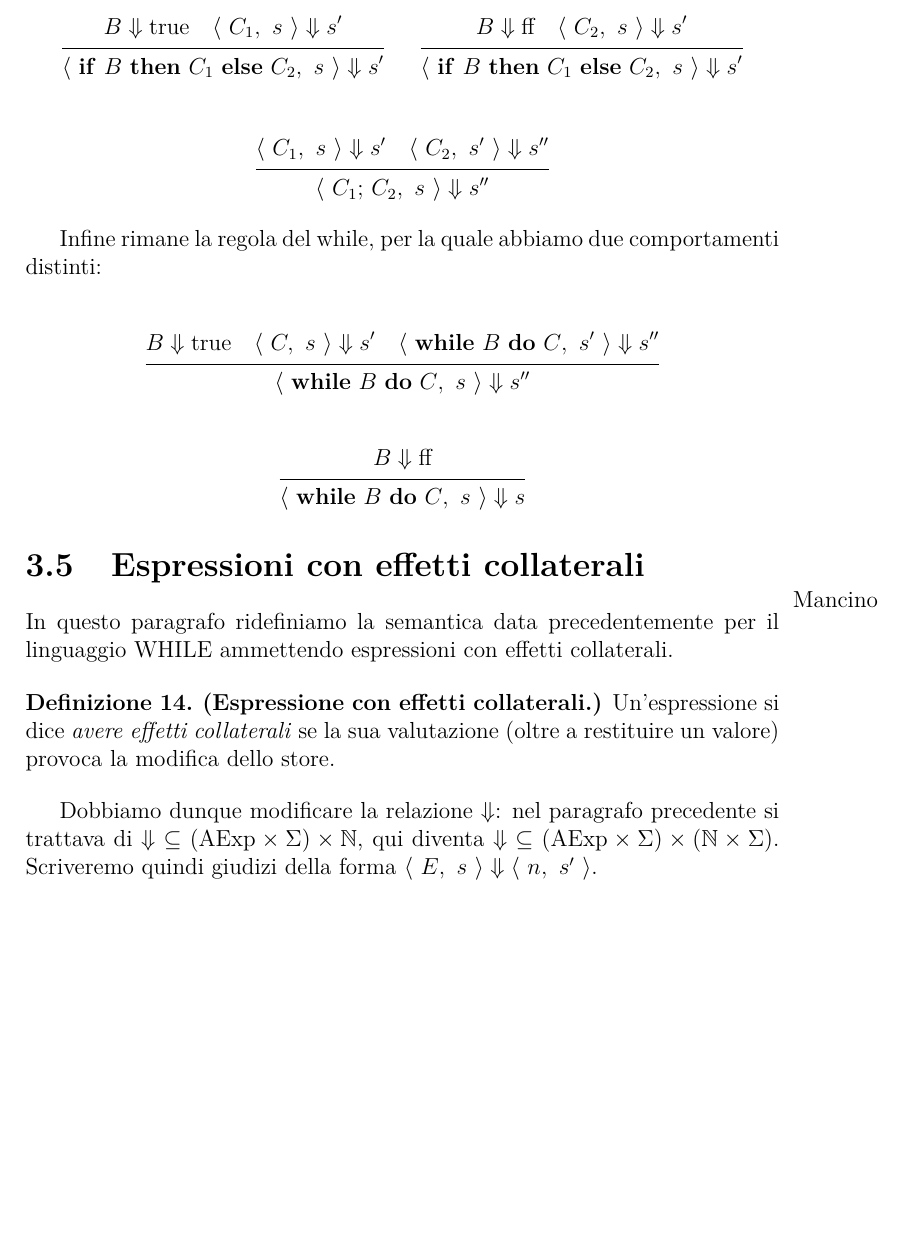
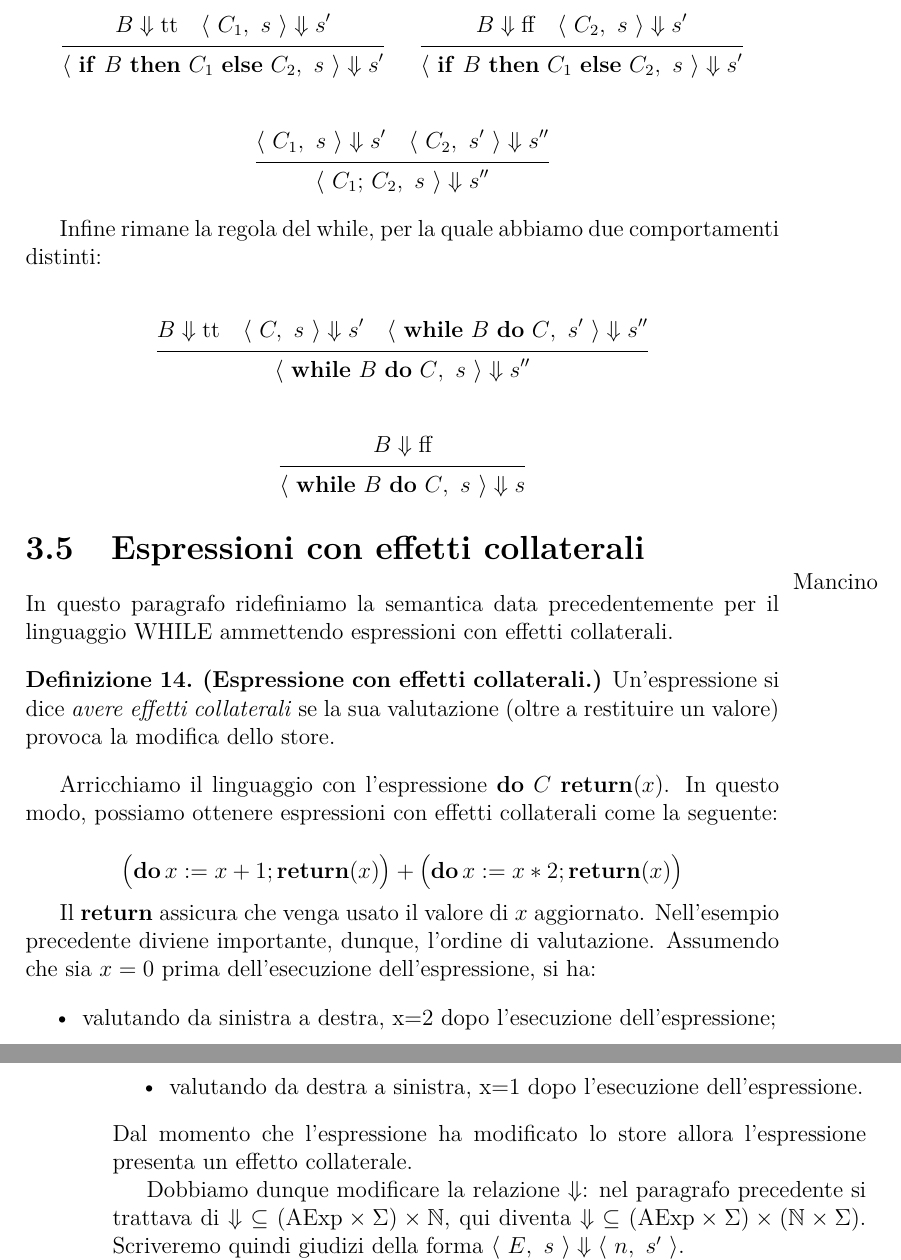
Before and after one commit to UNIPR-Semantica/SemanticaUniPR, a LaTeX book (main.tex, which reads bigstep.tex): part of page 25 of 81 before the commit and two parts of pages 25 and 26 of 81 after it, the two joined at a grey line, cut so that both start at the same text, the shorter picture padded with empty space. Compiled offline with pdfLaTeX.

Commit message:
Esempio effetti collaterali. Altri aggiustamenti al codice.

```diff
--- a/bigstep.tex
+++ b/bigstep.tex
@@ -268,7 +272,7 @@ il generico comando e con $s$ il generico stato,
 
 \begin{align*}
 \prooftree
-   B \Downarrow \textrm{true}
+   B \Downarrow \textrm{tt}
    \quad \config{C_1}{s} \Downarrow s'
    \justifies
          \config{\textrm{$\kw{if}$ $B$ $\kw{then}$ $C_1$ $\kw{else}$ $C_2$}}{s} \Downarrow s'
@@ -296,7 +300,7 @@ per la quale abbiamo due comportamenti distinti:
 
 \begin{gather*}
 \prooftree
-  B \Downarrow \textrm{true}
+  B \Downarrow \textrm{tt}
   \quad \config{C}{s} \Downarrow s'
   \quad \config{\textrm{$\kw{while}$ $B$ $\kw{do}$ $C$}}{s'} \Downarrow s''
   \justifies
@@ -320,6 +324,28 @@ Un'espressione si dice \emph{avere effetti collaterali} se la sua
 valutazione (oltre a restituire un valore) provoca la modifica
 dello store.
 \end{definizione}
+
+Arricchiamo il linguaggio con l'espressione $\kw{do}$ $C$ $\kw{return}(x)$.
+In questo modo, possiamo ottenere espressioni con effetti collaterali
+come la seguente:
+
+\[
+	\bigl( \kw{do} x := x+1; \kw{return}(x) \bigr) +
+	\bigl( \kw{do} x := x*2; \kw{return}(x) \bigr)
+\]
+
+Il $\kw{return}$ assicura che venga usato il valore di $x$
+aggiornato. Nell'esempio precedente diviene importante, dunque,
+l'ordine di valutazione. Assumendo che sia $x=0$ prima
+dell'esecuzione dell'espressione, si ha:
+\begin{itemize}
+  \item valutando da sinistra a destra, x=2
+        dopo l'esecuzione dell'espressione;
+  \item valutando da destra a sinistra, x=1
+        dopo l'esecuzione dell'espressione.
+\end{itemize}
+Dal momento che l'espressione ha modificato lo store allora
+l'espressione presenta un effetto collaterale.
 
 Dobbiamo dunque modificare la relazione $\Downarrow$:
 nel paragrafo precedente si trattava di
```
Also changed, not shown: bigstep.tex (16 more changed lines).
